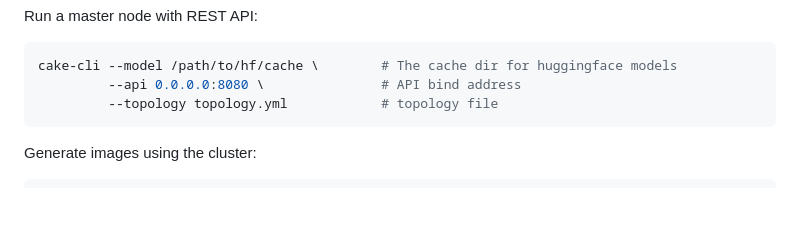
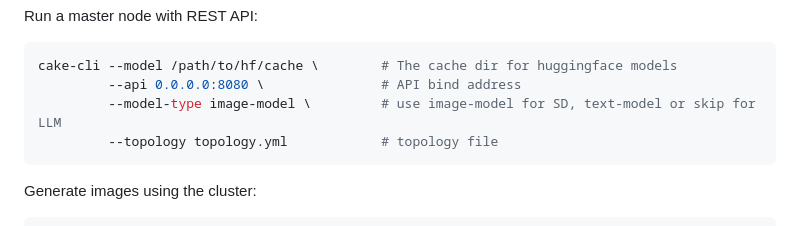
Before and after one commit to evilsocket/cake, a Markdown page: README.md, the part around the change. Drawn GitHub-style; blank space fills up the shorter version.

Commit message:
[bug-fix] update master cli args in README

````diff
--- a/README.md
+++ b/README.md
@@ -190,6 +190,7 @@ Run a master node with REST API:
 ```sh
 cake-cli --model /path/to/hf/cache \        # The cache dir for huggingface models
          --api 0.0.0.0:8080 \               # API bind address
+         --model-type image-model \         # use image-model for SD, text-model or skip for LLM
          --topology topology.yml            # topology file
 ```
 
````
